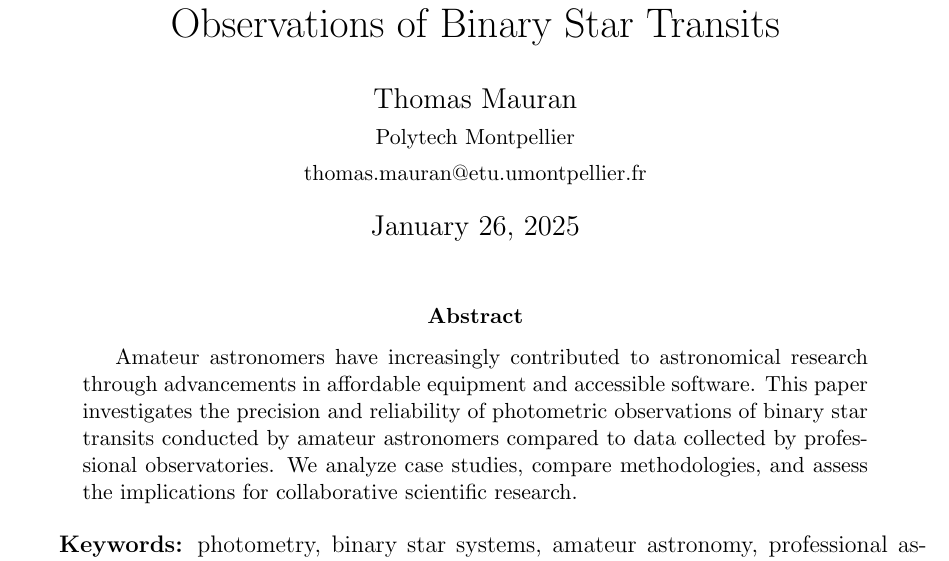
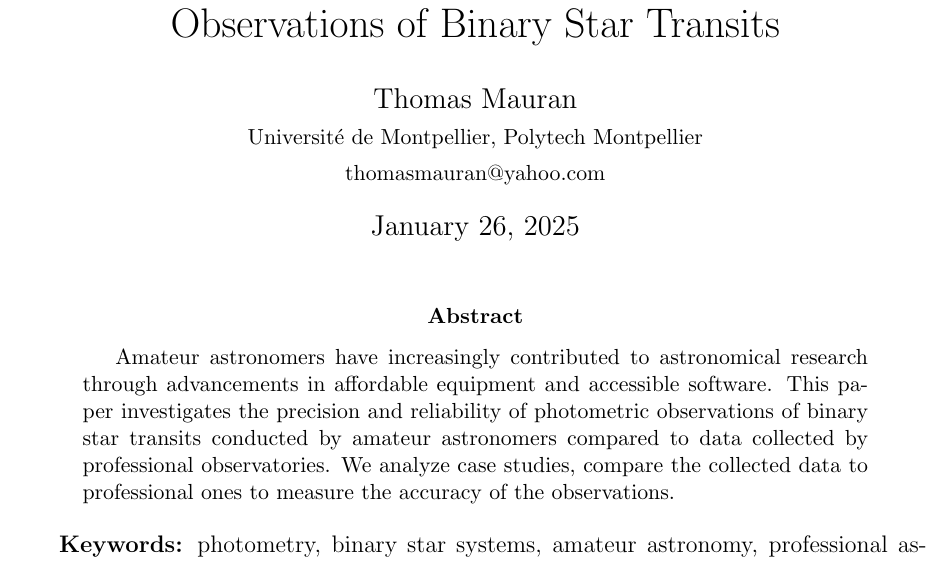
Before and after one commit to thomas-mauran/research-paper, a LaTeX paper (paper.tex): part of page 1 of 12, cut so that both start at the same text. Compiled offline with pdfLaTeX.

Commit message:
fix: title
Signed-off-by: Thomas Mauran <thomasmauran@yahoo.com>

```diff
--- a/paper.tex
+++ b/paper.tex
@@ -13,7 +13,7 @@
 
 % Title and Author
 \title{Assessing the Scientific Value of Amateur Photometric Observations of Binary Star Transits}
-\author{Thomas Mauran \\\small Polytech Montpellier  \\\small thomas.mauran@etu.umontpellier.fr}
+\author{Thomas Mauran \\\small Université de Montpellier, Polytech Montpellier \\\small thomasmauran@yahoo.com}
 \date{\today}
 
 \begin{document}
@@ -23,7 +23,7 @@
 
 % Abstract
 \begin{abstract}
-Amateur astronomers have increasingly contributed to astronomical research through advancements in affordable equipment and accessible software. This paper investigates the precision and reliability of photometric observations of binary star transits conducted by amateur astronomers compared to data collected by professional observatories. We analyze case studies, compare methodologies, and assess the implications for collaborative scientific research.
+Amateur astronomers have increasingly contributed to astronomical research through advancements in affordable equipment and accessible software. This paper investigates the precision and reliability of photometric observations of binary star transits conducted by amateur astronomers compared to data collected by professional observatories. We analyze case studies, compare the collected data to professional ones to measure the accuracy of the observations.
 \end{abstract}
 
 % Keywords
```
Also changed, not shown: paper.pdf, 3 other files.
